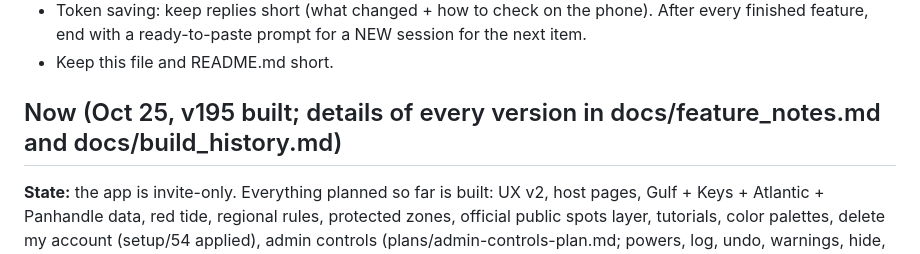
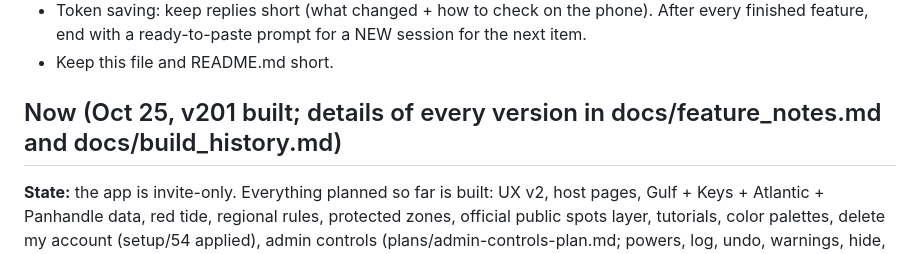
Before and after one commit to rich9267-stack/fishing-map, a Markdown page: CLAUDE.md, the part around one of its changes. Drawn GitHub-style.

Commit message:
📝 CLAUDE.md: redesign steps 1-6 done (v196-v201)
Co-Authored-By: Claude Sonnet 5.5 <noreply@anthropic.com>

```diff
--- a/CLAUDE.md
+++ b/CLAUDE.md
@@ -12,7 +12,7 @@ Owner: Richard (Pompano Beach, no programming experience). Plain language, small
 - Token saving: keep replies short (what changed + how to check on the phone). After every finished feature, end with a ready-to-paste prompt for a NEW session for the next item.
 - Keep this file and README.md short.
 
-## Now (Oct 25, v195 built; details of every version in docs/feature_notes.md and docs/build_history.md)
+## Now (Oct 25, v201 built; details of every version in docs/feature_notes.md and docs/build_history.md)
 **State:** the app is invite-only. Everything planned so far is built: UX v2, host pages, Gulf + Keys + Atlantic + Panhandle data, red tide, regional rules, protected zones, official public spots layer, tutorials, color palettes, delete my account (setup/54 applied), admin controls (plans/admin-controls-plan.md; powers, log, undo, warnings, hide, fix official places, locked coin corrections), draft terms.html + required 'I agree / 18+' box + one-time Terms banner (setup/89), security hardening (docs/security.md; setup/67 and 90 applied; CAPTCHA, Confirm email, 2-step all done).
 **Dropped on purpose (Oct 18):** private-spot view, reported-chat review, monthly totals, delete-a-person's-data (would break privacy promises). Unused database pieces were left in place (plans/step9-open-questions.md; safest = change nothing).
 **POSTPONED until Richard is paid (~late Nov 2026):** lawyer/accountant review of terms.html and privacy.html. Keep the app invite-only (no strangers) until then. After review: update the texts, bump TERMS_VERSION in js/49 so members re-agree. **Lawyer + accountant packet: plans/lawyer-accountant-packet.md (send ahead).** Anything new touching members' data, photos, money, outside data or fishing rules adds a line there (update its "Checked against vNNN").
```
Also changed, not shown: other parts of CLAUDE.md (+2 -1 lines).
